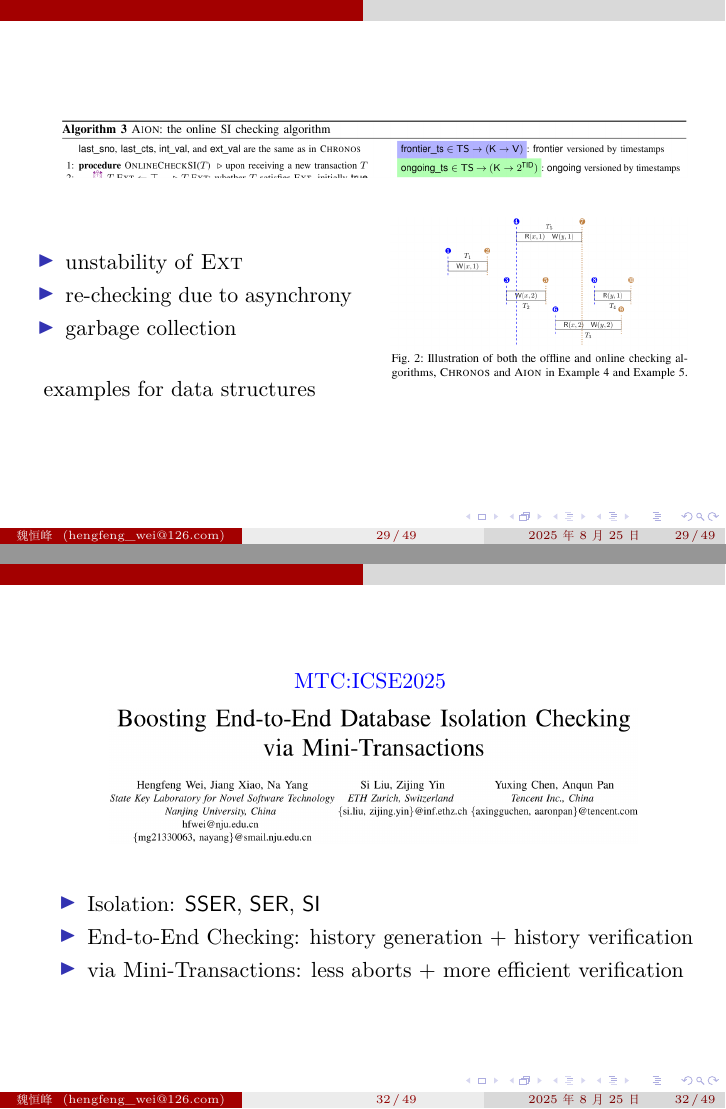
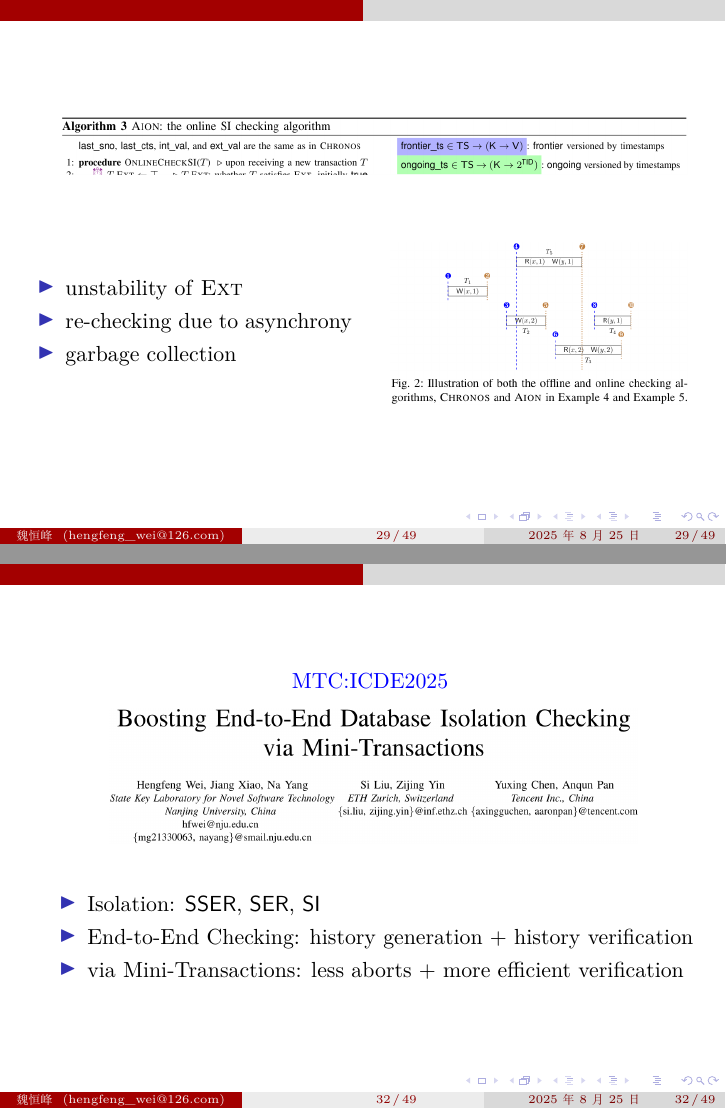
Before and after one commit to reports-by-hfwei/dbconf2025, LaTeX slides (dbconf2025.tex, which reads sections/mtc.tex, sections/timekiller.tex): pages 60 and 63 of 85 before the commit and pages 58 and 62 of 84 after it, joined at a grey line. Compiled offline with XeLaTeX.

Commit message:
timekiller revised

```diff
--- a/sections/mtc.tex
+++ b/sections/mtc.tex
@@ -3,7 +3,7 @@
 %%%%%%%%%%%%%%%%%%%%
 \begin{frame}{}
 	\begin{center}
-		\blue{MTC:ICSE2025}
+		\blue{MTC:ICDE2025}
 		\fig{width = 0.80\textwidth}{figs/mtc-icde2025}
 
 		\vspace{0.30cm}
--- a/sections/timekiller.tex
+++ b/sections/timekiller.tex
@@ -26,10 +26,7 @@
 	\end{columns}
 
 	\pause
-	examples for data structures
-
-	\pause
-	\vspace{0.30cm}
+	\vspace{0.80cm}
 	\[
 		O(n \log n + m) \quad
 		(n: \text{\#transactions}, m: \text{\#operations})
@@ -40,6 +37,8 @@
 %%%%%%%%%%%%%%%%%%%%
 \begin{frame}{}
 	\fig{width = 0.95\textwidth}{figs/aion-alg}
+
+	\vspace{0.50cm}
 	\begin{columns}
 		\column{0.50\textwidth}
 		  \begin{itemize}
@@ -50,9 +49,6 @@
 		\column{0.50\textwidth}
 		  \fig{width = 0.90\textwidth}{figs/timekiller-example}
 	\end{columns}
-
-	\pause
-	examples for data structures
 \end{frame}
 %%%%%%%%%%%%%%%%%%%%
 
```
Also changed, not shown: figs/chronos-alg.png, sections/timekiller.tex (9 more changed lines).
